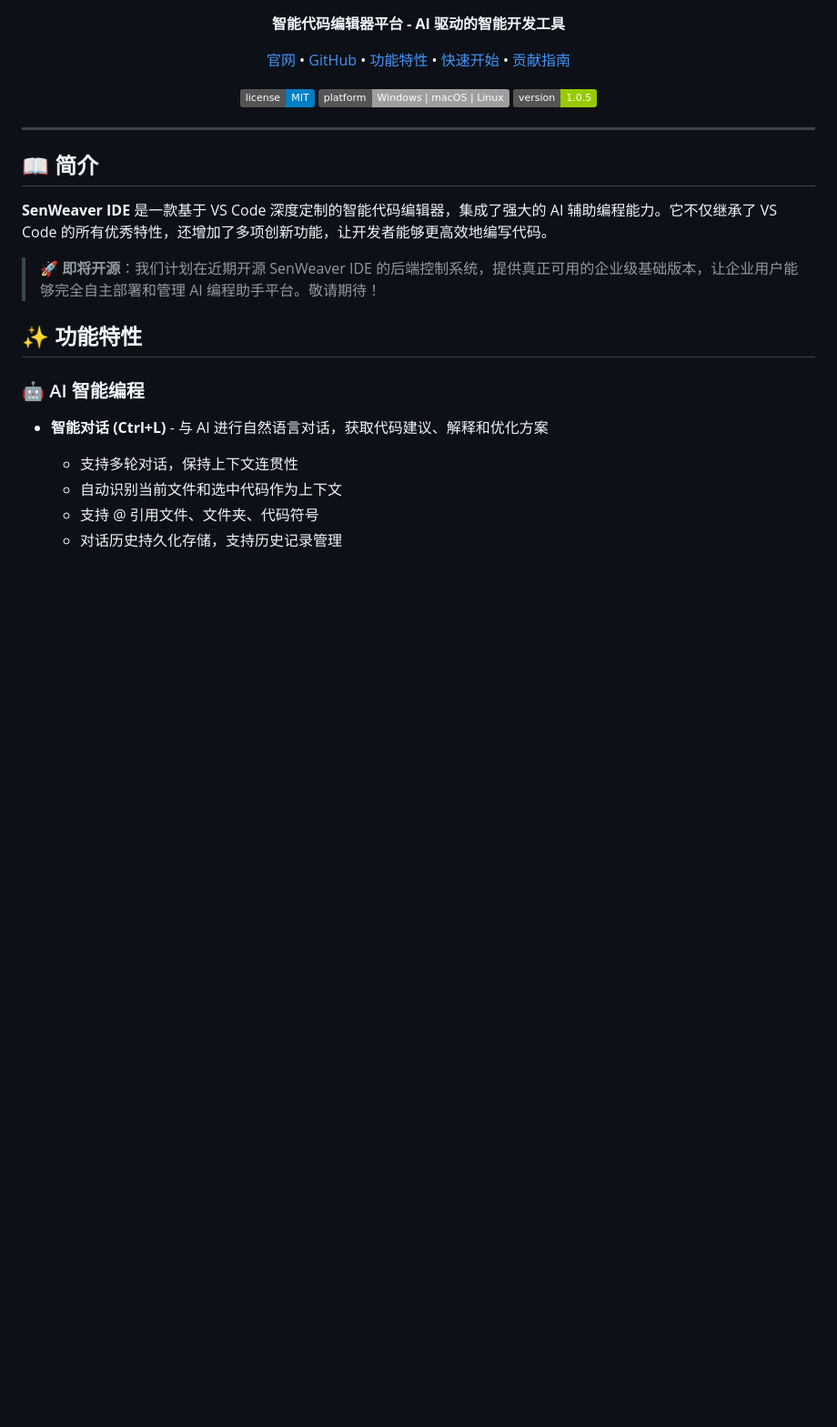
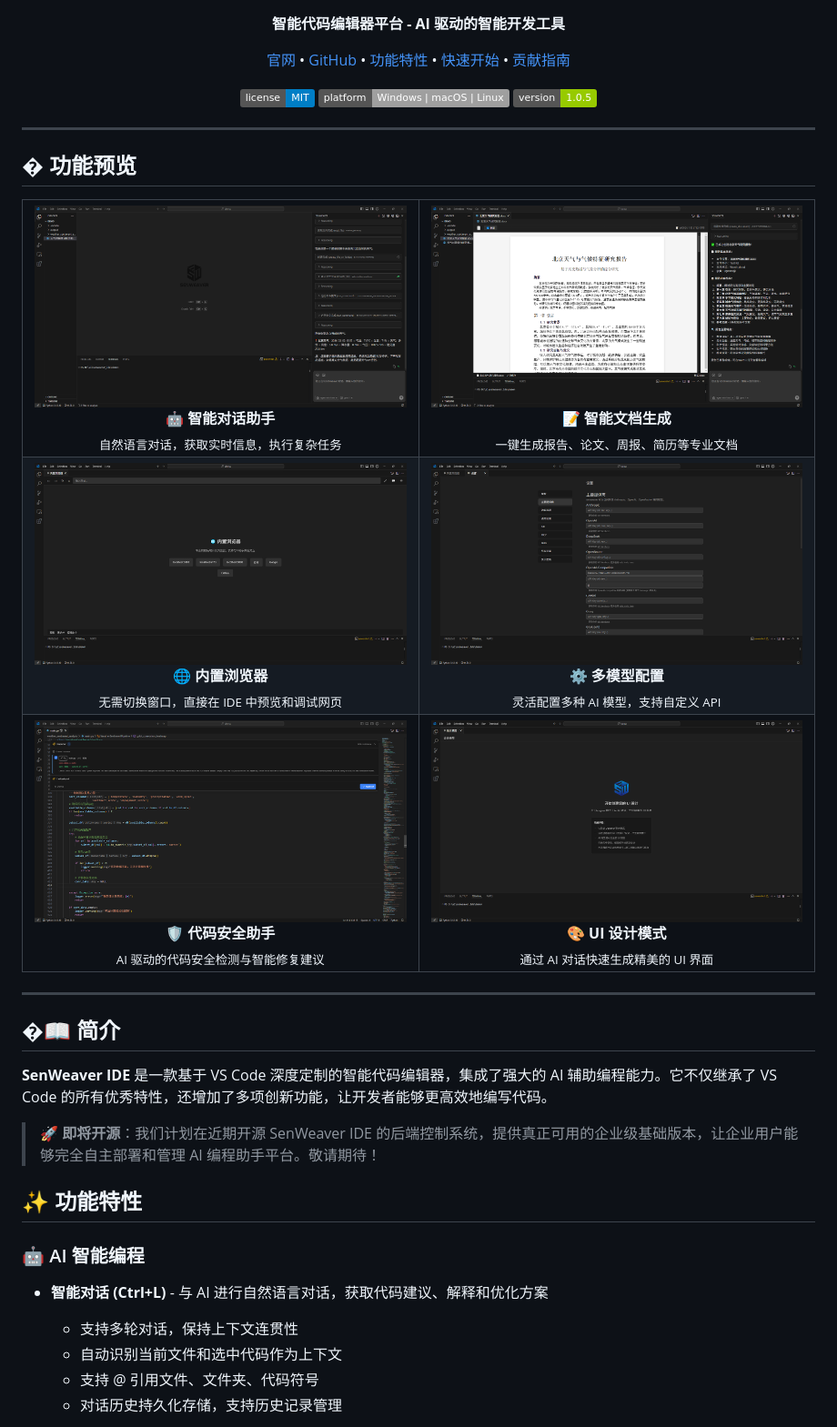
Before and after one commit to senweaver/senweaver-ide, a Markdown page: README.md, the part around the change. Shown: that part at 91% size. Rendered like a GitHub page; pictures changed too: resources/demo1.png (added), resources/demo2.png (added), resources/demo3.png (added); badges without logos; blank space fills up the shorter version.

Commit message:
Add feature preview screenshots to README

```diff
--- a/README.md
+++ b/README.md
@@ -24,7 +24,50 @@
 
 ---
 
-## 📖 简介
+## � 功能预览
+
+<table>
+  <tr>
+    <td align="center" width="50%">
+      <img src="resources/demo1.png" alt="智能对话助手">
+      <br><b>🤖 智能对话助手</b>
+      <br><sub>自然语言对话，获取实时信息，执行复杂任务</sub>
+    </td>
+    <td align="center" width="50%">
+      <img src="resources/demo2.png" alt="文档生成">
+      <br><b>📝 智能文档生成</b>
+      <br><sub>一键生成报告、论文、周报、简历等专业文档</sub>
+    </td>
+  </tr>
+  <tr>
+    <td align="center">
+      <img src="resources/demo3.png" alt="内置浏览器">
+      <br><b>🌐 内置浏览器</b>
+      <br><sub>无需切换窗口，直接在 IDE 中预览和调试网页</sub>
+    </td>
+    <td align="center">
+      <img src="resources/demo4.png" alt="模型设置">
+      <br><b>⚙️ 多模型配置</b>
+      <br><sub>灵活配置多种 AI 模型，支持自定义 API</sub>
+    </td>
+  </tr>
+  <tr>
+    <td align="center">
+      <img src="resources/demo5.png" alt="代码安全检测">
+      <br><b>🛡️ 代码安全助手</b>
+      <br><sub>AI 驱动的代码安全检测与智能修复建议</sub>
+    </td>
+    <td align="center">
+      <img src="resources/demo6.png" alt="UI 设计模式">
+      <br><b>🎨 UI 设计模式</b>
+      <br><sub>通过 AI 对话快速生成精美的 UI 界面</sub>
+    </td>
+  </tr>
+</table>
+
+---
+
+## �📖 简介
 
 **SenWeaver IDE** 是一款基于 VS Code 深度定制的智能代码编辑器，集成了强大的 AI 辅助编程能力。它不仅继承了 VS Code 的所有优秀特性，还增加了多项创新功能，让开发者能够更高效地编写代码。
 
```
